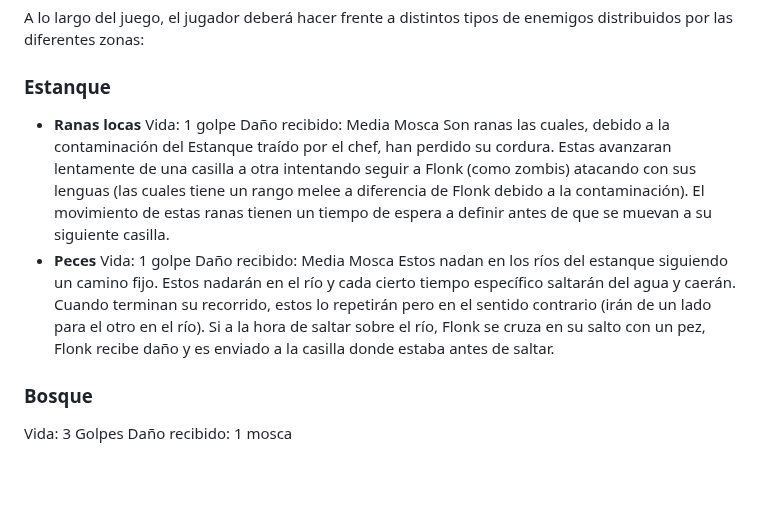
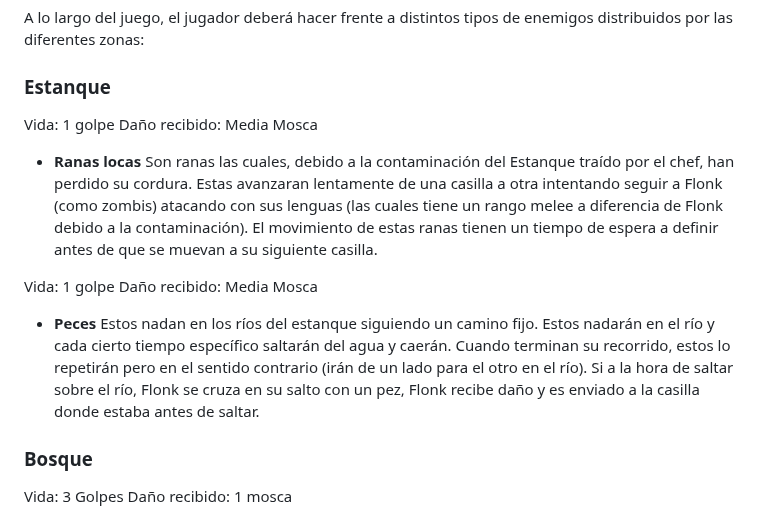
Before and after one commit to UCM-FDI-DISIA/KaosTeam, a Markdown page: README.md, the part around the change. Drawn GitHub-style; blank space fills up the shorter version.

```diff
--- a/README.md
+++ b/README.md
@@ -42,14 +42,14 @@ A lo largo del juego, el jugador deberá hacer frente a distintos tipos de enemi
 
 ### Estanque
 
-- **Ranas locas**
 Vida: 1 golpe
 Daño recibido: Media Mosca
+- **Ranas locas**
 Son ranas las cuales, debido a la contaminación del Estanque traído por el chef, han perdido su cordura. Estas avanzaran lentamente de una casilla a otra intentando seguir a Flonk (como zombis) atacando con sus lenguas (las cuales tiene un rango melee a diferencia de Flonk debido a la contaminación). El movimiento de estas ranas tienen un tiempo de espera a definir antes de que se muevan a su siguiente casilla.
-- **Peces**
+
 Vida: 1 golpe
 Daño recibido: Media Mosca
- Estos nadan en los ríos del estanque siguiendo un camino fijo. Estos nadarán en el río y cada cierto tiempo específico saltarán del agua y caerán. Cuando terminan su recorrido, estos lo repetirán pero en el sentido contrario (irán de un lado para el otro en el río). Si a la hora de saltar sobre el río, Flonk se cruza en su salto con un pez, Flonk recibe daño y es enviado a la casilla donde estaba antes de saltar.
+- **Peces** Estos nadan en los ríos del estanque siguiendo un camino fijo. Estos nadarán en el río y cada cierto tiempo específico saltarán del agua y caerán. Cuando terminan su recorrido, estos lo repetirán pero en el sentido contrario (irán de un lado para el otro en el río). Si a la hora de saltar sobre el río, Flonk se cruza en su salto con un pez, Flonk recibe daño y es enviado a la casilla donde estaba antes de saltar.
 
 ### Bosque
 
```
